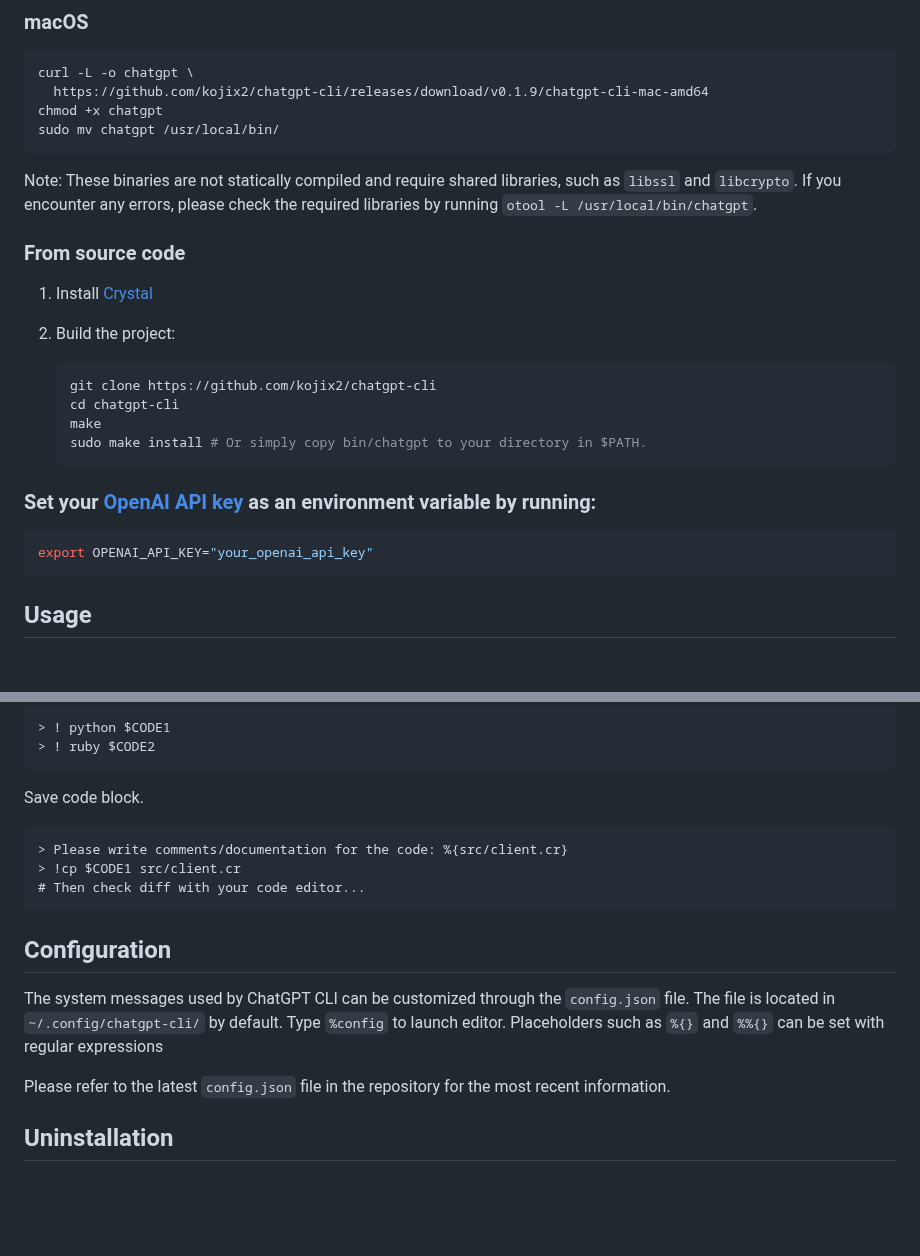
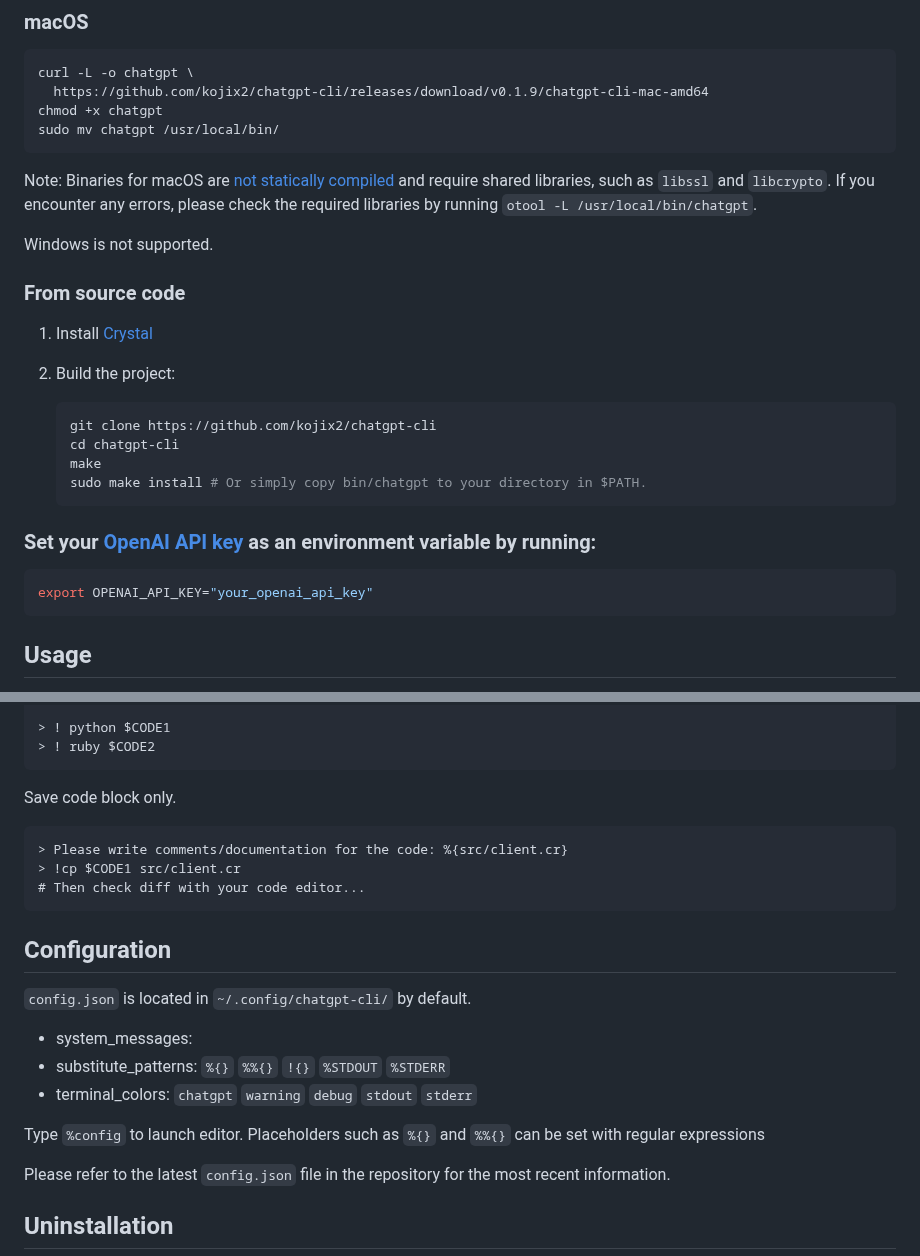
Before and after one commit to kojix2/chatgpt-cli, a Markdown page: README.md, 2 parts joined by grey strips. Rendered like a GitHub page; blank space fills up the shorter version.

`````diff
--- a/README.md
+++ b/README.md
@@ -35,7 +35,9 @@ chmod +x chatgpt
 sudo mv chatgpt /usr/local/bin/
 ```
 
-Note: These binaries are not statically compiled and require shared libraries, such as `libssl` and `libcrypto`. If you encounter any errors, please check the required libraries by running `otool -L /usr/local/bin/chatgpt`.
+Note: Binaries for macOS are [not statically compiled](https://crystal-lang.org/reference/1.7/guides/static_linking.html#macos) and require shared libraries, such as `libssl` and `libcrypto`. If you encounter any errors, please check the required libraries by running `otool -L /usr/local/bin/chatgpt`.
+
+Windows is not supported.
 
 ### From source code
 
@@ -51,9 +53,9 @@ Note: These binaries are not statically compiled and require shared libraries, s
 
 ### Set your [OpenAI API key](https://platform.openai.com/account/api-keys) as an environment variable by running:
 
-   ```bash
-   export OPENAI_API_KEY="your_openai_api_key"
-   ```
+```bash
+export OPENAI_API_KEY="your_openai_api_key"
+```
 
 ## Usage
 
@@ -338,7 +340,7 @@ Ruby:
 > ! ruby $CODE2
 ````
 
-Save code block.
+Save code block only.
 
 ```
 > Please write comments/documentation for the code: %{src/client.cr}
@@ -348,8 +350,14 @@ Save code block.
 
 ## Configuration
 
-The system messages used by ChatGPT CLI can be customized through the `config.json` file. The file is located in `~/.config/chatgpt-cli/` by default.
-Type `%config` to launch editor. Placeholders such as `%{}` and `%%{}` can be set with regular expressions
+`config.json` is located in `~/.config/chatgpt-cli/` by default.
+
+- system_messages:
+- substitute_patterns: `%{}` `%%{}` `!{}` `%STDOUT` `%STDERR`
+- terminal_colors: `chatgpt` `warning` `debug` `stdout` `stderr`
+
+Type `%config` to launch editor.
+Placeholders such as `%{}` and `%%{}` can be set with regular expressions
 
 Please refer to the latest `config.json` file in the repository for the most recent information.
 
`````
Also changed, not shown: other parts of README.md (+1 -1 lines).
